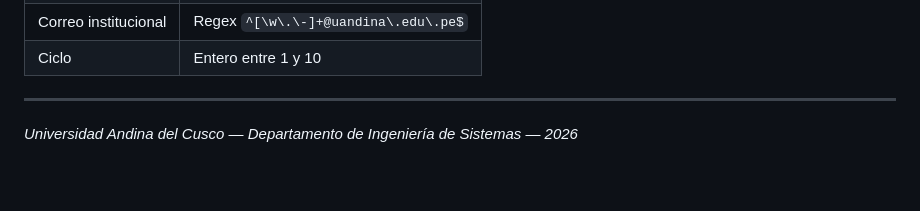
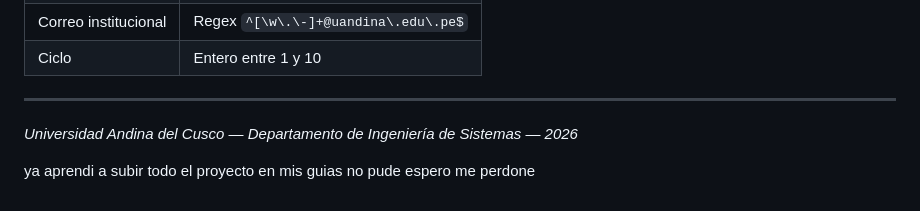
Before and after one commit to xuper-afk/examen-1, a Markdown page: README.md, the part around the change. GitHub-like rendering; blank space fills up the shorter version.

```diff
--- a/README.md
+++ b/README.md
@@ -112,3 +112,5 @@ flutter_lab01_base/
 ---
 
 *Universidad Andina del Cusco — Departamento de Ingeniería de Sistemas — 2026*
+
+ya aprendi a subir todo el proyecto en mis guias no pude espero me perdone
```
